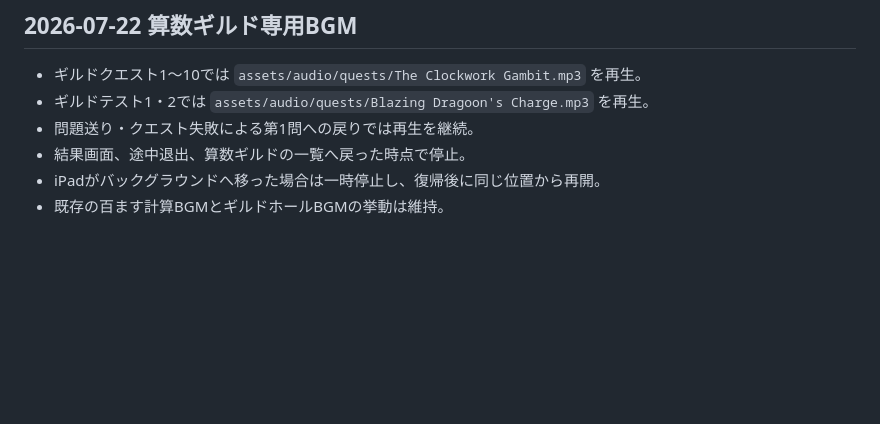
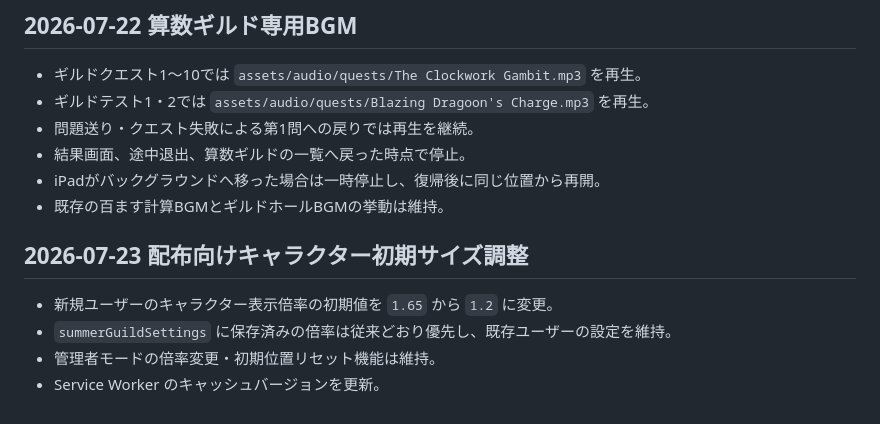
Before and after one commit to sumida-passion/summer-guild, a Markdown page: docs/development-log.md, the part around the change. Drawn GitHub-style; blank space fills up the shorter version.

```diff
--- a/docs/development-log.md
+++ b/docs/development-log.md
@@ -58,3 +58,10 @@
 - 結果画面、途中退出、算数ギルドの一覧へ戻った時点で停止。
 - iPadがバックグラウンドへ移った場合は一時停止し、復帰後に同じ位置から再開。
 - 既存の百ます計算BGMとギルドホールBGMの挙動は維持。
+
+## 2026-07-23 配布向けキャラクター初期サイズ調整
+
+- 新規ユーザーのキャラクター表示倍率の初期値を `1.65` から `1.2` に変更。
+- `summerGuildSettings` に保存済みの倍率は従来どおり優先し、既存ユーザーの設定を維持。
+- 管理者モードの倍率変更・初期位置リセット機能は維持。
+- Service Worker のキャッシュバージョンを更新。
```
